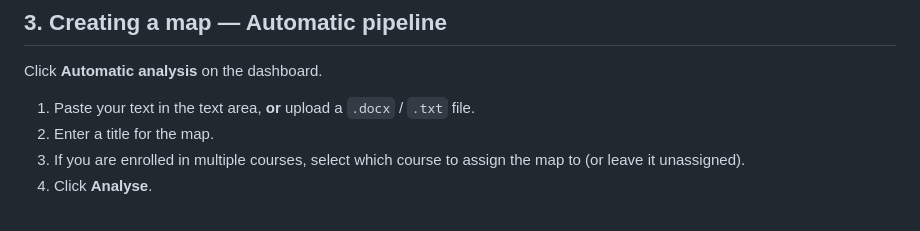
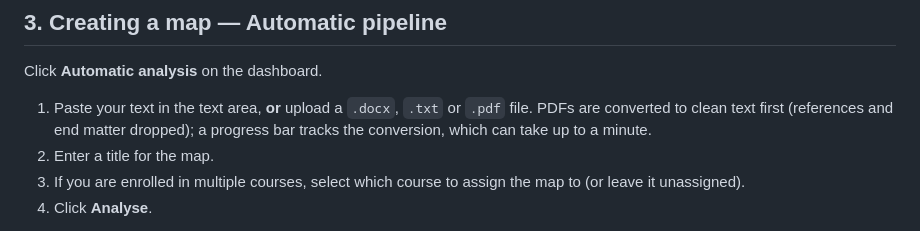
Before and after one commit to that-ugly-cat/ArguMap, a Markdown page: docs/user-guide.md, the part around the change. GitHub-like rendering.

Commit message:
Document PDF upload in user guides
Co-Authored-By: Claude Opus 4.7 <noreply@anthropic.com>

```diff
--- a/docs/user-guide.md
+++ b/docs/user-guide.md
@@ -32,7 +32,7 @@ Each map card has a small course dropdown on the right. Change it to reassign th
 
 Click **Automatic analysis** on the dashboard.
 
-1. Paste your text in the text area, **or** upload a `.docx` / `.txt` file.
+1. Paste your text in the text area, **or** upload a `.docx`, `.txt` or `.pdf` file. PDFs are converted to clean text first (references and end matter dropped); a progress bar tracks the conversion, which can take up to a minute.
 2. Enter a title for the map.
 3. If you are enrolled in multiple courses, select which course to assign the map to (or leave it unassigned).
 4. Click **Analyse**.
```
Also changed, not shown: docs/en/user-guide.md (+1 -1 lines).
